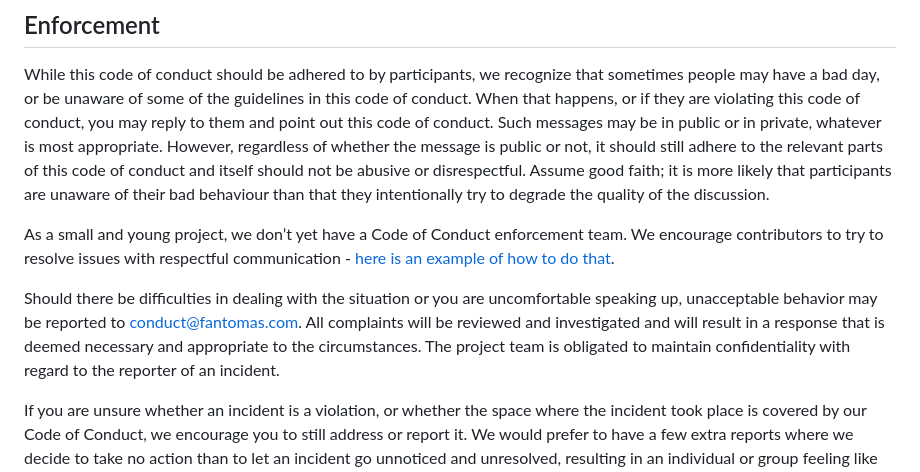
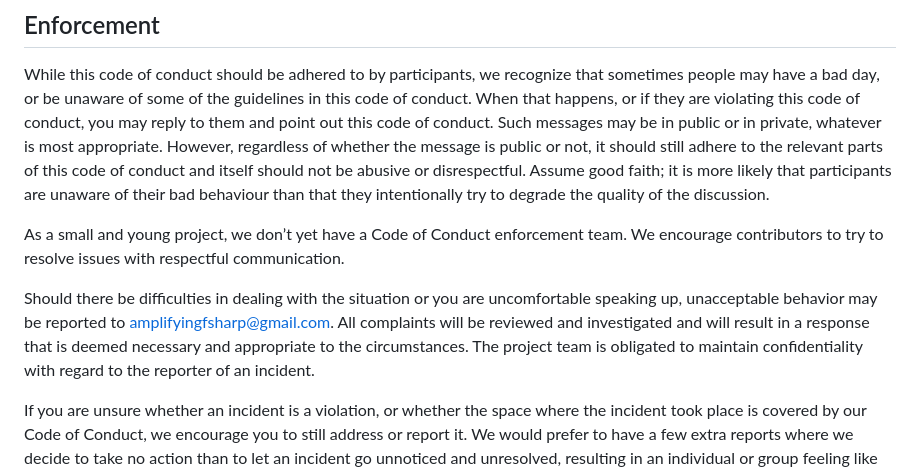
Before and after one commit to amplifying-fsharp/amplifying-fsharp.github.io, a Markdown page: CODE_OF_CONDUCT.md, the part around the change. Drawn GitHub-style.

Commit message:
Update email address

```diff
--- a/CODE_OF_CONDUCT.md
+++ b/CODE_OF_CONDUCT.md
@@ -52,9 +52,9 @@ As a project on GitHub, this project is additionally covered by the [GitHub Comm
 
 While this code of conduct should be adhered to by participants, we recognize that sometimes people may have a bad day, or be unaware of some of the guidelines in this code of conduct. When that happens, or if they are violating this code of conduct, you may reply to them and point out this code of conduct. Such messages may be in public or in private, whatever is most appropriate. However, regardless of whether the message is public or not, it should still adhere to the relevant parts of this code of conduct and itself should not be abusive or disrespectful. Assume good faith; it is more likely that participants are unaware of their bad behaviour than that they intentionally try to degrade the quality of the discussion.
 
-As a small and young project, we don’t yet have a Code of Conduct enforcement team. We encourage contributors to try to resolve issues with respectful communication - [here is an example of how to do that](https://github.com/fsprojects/fantomas/pull/649#issuecomment-599965505).
+As a small and young project, we don’t yet have a Code of Conduct enforcement team. We encourage contributors to try to resolve issues with respectful communication.
 
-Should there be difficulties in dealing with the situation or you are uncomfortable speaking up, unacceptable behavior may be reported to conduct@fantomas.com. All complaints will be reviewed and investigated and will result in a response that is deemed necessary and appropriate to the circumstances. The project team is obligated to maintain confidentiality with regard to the reporter of an incident.
+Should there be difficulties in dealing with the situation or you are uncomfortable speaking up, unacceptable behavior may be reported to amplifyingfsharp@gmail.com. All complaints will be reviewed and investigated and will result in a response that is deemed necessary and appropriate to the circumstances. The project team is obligated to maintain confidentiality with regard to the reporter of an incident.
 
 If you are unsure whether an incident is a violation, or whether the space where the incident took place is covered by our Code of Conduct, we encourage you to still address or report it. We would prefer to have a few extra reports where we decide to take no action than to let an incident go unnoticed and unresolved, resulting in an individual or group feeling like they can no longer participate in the community. Reports deemed as not a violation will also allow us to improve our Code of Conduct and processes surrounding it.
 
```
